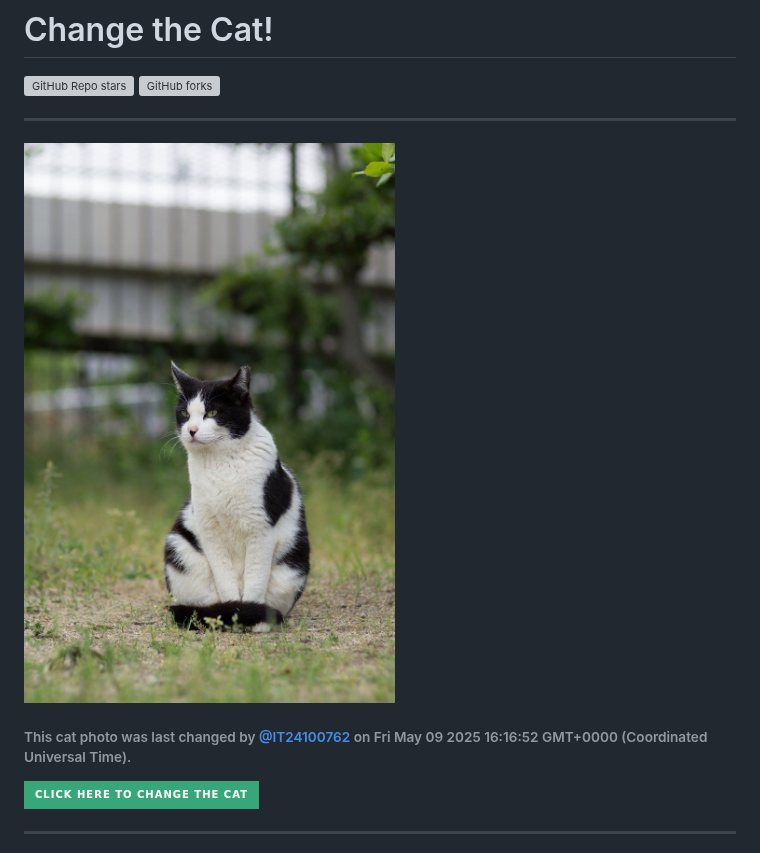
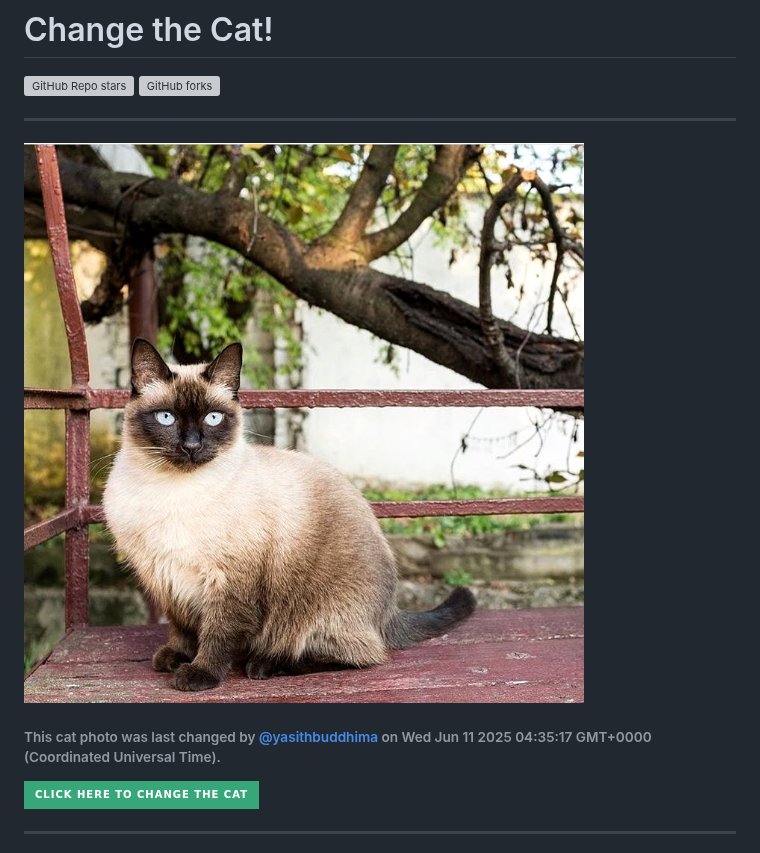
Before and after one commit to Saviru/change-the-cat, a Markdown page: README.md, the part around the change. Drawn GitHub-style; pictures changed too: images/cat-a6911ec7.jpg (added); badges without logos; grey boxes are pictures that could not be loaded.

Commit message:
Change cat photo (triggered by @yasithbuddhima)

```diff
--- a/README.md
+++ b/README.md
@@ -7,9 +7,9 @@
 <hr id="top">
 
 
-![Random Cat](./images/cat-52178bfa.jpg)
+![Random Cat](./images/cat-a6911ec7.jpg)
 
-###### This cat photo was last changed by [@IT24100762](https://github.com/IT24100762) on Fri May 09 2025 16:16:52 GMT+0000 (Coordinated Universal Time).
+###### This cat photo was last changed by [@yasithbuddhima](https://github.com/yasithbuddhima) on Wed Jun 11 2025 04:35:17 GMT+0000 (Coordinated Universal Time).
 
 
 [![Change Cat]][Link]
```
Also changed, not shown: 1 other file.
